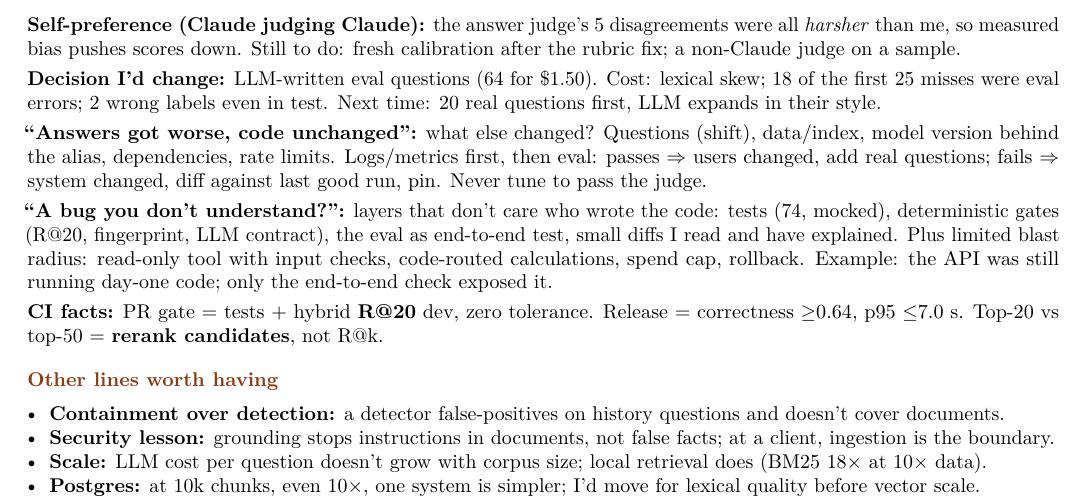
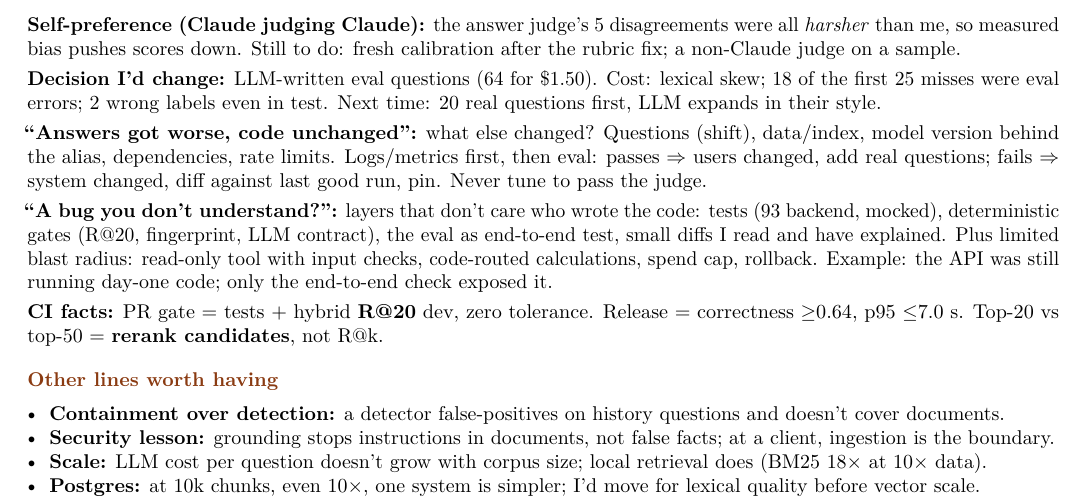
Before and after one commit to JBarens/historical-atlas, a LaTeX document (docs/interview/cheatsheet.tex): part of page 2 of 2, cut so that both start at the same text. Compiled offline with pdfLaTeX.

Commit message:
Cheat sheet: 93 tests

```diff
--- a/docs/interview/cheatsheet.tex
+++ b/docs/interview/cheatsheet.tex
@@ -152,7 +152,7 @@ were eval errors; 2 wrong labels even in test. Next time: 20 real questions firs
 the alias, dependencies, rate limits. Logs/metrics first, then eval: passes $\Rightarrow$ users changed, add real
 questions; fails $\Rightarrow$ system changed, diff against last good run, pin. Never tune to pass the judge.
 
-\textbf{``A bug you don't understand?'':} layers that don't care who wrote the code: tests (74, mocked), deterministic
+\textbf{``A bug you don't understand?'':} layers that don't care who wrote the code: tests (93 backend, mocked), deterministic
 gates (R@20, fingerprint, LLM contract), the eval as end-to-end test, small diffs I read and have explained. Plus limited
 blast radius: read-only tool with input checks, code-routed calculations, spend cap, rollback. Example: the API was still
 running day-one code; only the end-to-end check exposed it.
```
Also changed, not shown: docs/interview/cheatsheet.pdf.
